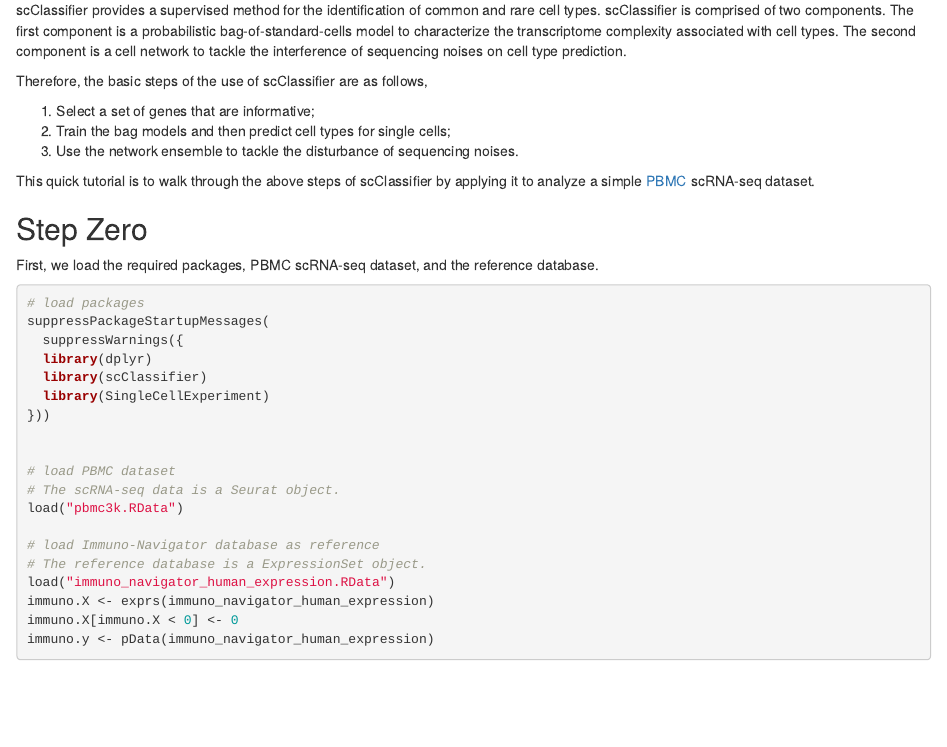
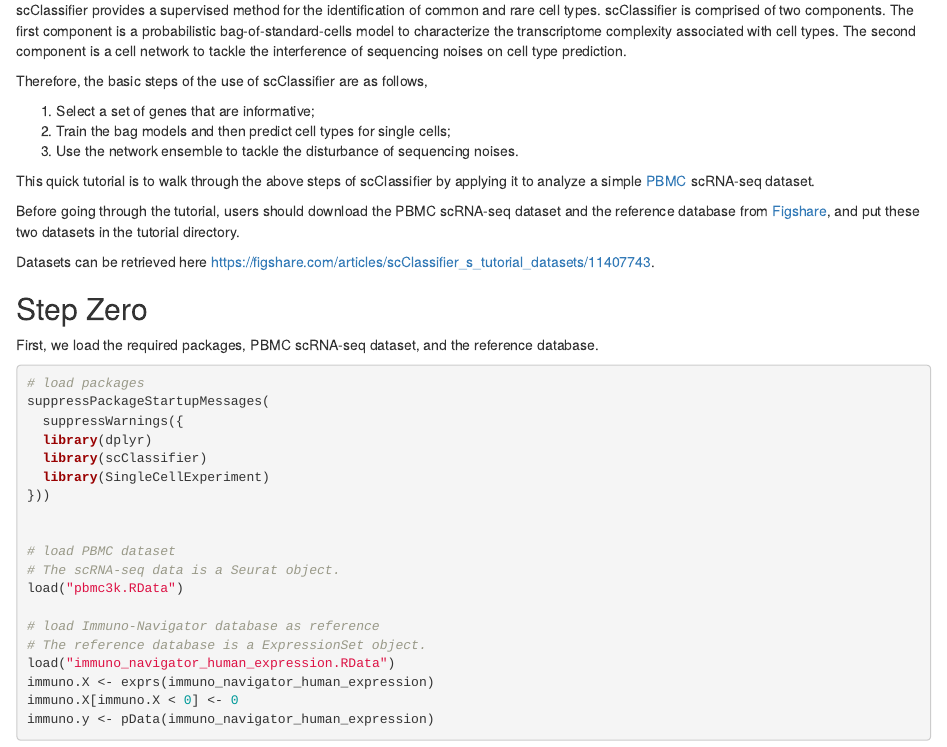
Before and after one commit to caofy0307/scClassifier, an R Markdown document (Tutorial/scClassifier-Human-PBMC.Rmd): the page in a window 1100 px wide, from 180 px down. The pictures show the output file Tutorial/scClassifier-Human-PBMC.html that the author committed with the source, opened offline.

Commit message:
update tutorial

```diff
--- a/Tutorial/scClassifier-Human-PBMC.Rmd
+++ b/Tutorial/scClassifier-Human-PBMC.Rmd
@@ -22,6 +22,10 @@ Therefore, the basic steps of the use of scClassifier are as follows,
 3. Use the network ensemble to tackle the disturbance of sequencing noises.
 
 This quick tutorial is to walk through the above steps of scClassifier by applying it to analyze a simple [PBMC](Tutorial/pbmc3k.RData) scRNA-seq dataset.
+
+Before going through the tutorial, users should download the PBMC scRNA-seq dataset and the reference database from [Figshare](https://figshare.com/articles/scClassifier_s_tutorial_datasets/11407743), and put these two datasets in the tutorial directory.
+
+Datasets can be retrieved here https://figshare.com/articles/scClassifier_s_tutorial_datasets/11407743.
 
 ## Step Zero
 
```
Also changed, not shown: Tutorial/scClassifier-Human-PBMC.html, Tutorial/scClassifier-Human-PBMC.pdf.
